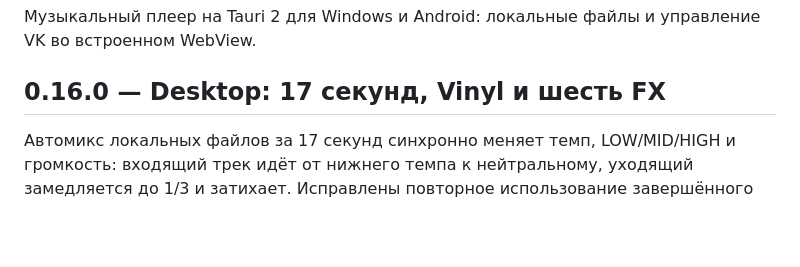
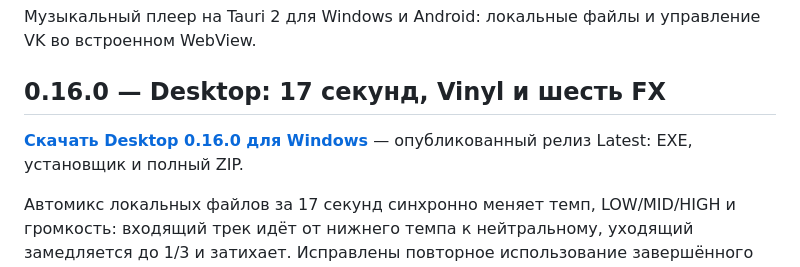
Before and after one commit to nikitinad17-ai/deka, a Markdown page: README.md, the part around the change. Rendered like a GitHub page; blank space fills up the shorter version.

Commit message:
docs: record published Desktop 0.16.0 release [skip ci]

```diff
--- a/README.md
+++ b/README.md
@@ -3,6 +3,8 @@
 Музыкальный плеер на Tauri 2 для Windows и Android: локальные файлы и управление VK во встроенном WebView.
 
 ## 0.16.0 — Desktop: 17 секунд, Vinyl и шесть FX
+
+[**Скачать Desktop 0.16.0 для Windows**](https://github.com/nikitinad17-ai/deka/releases/tag/v0.16.0) — опубликованный релиз Latest: EXE, установщик и полный ZIP.
 
 Автомикс локальных файлов за 17 секунд синхронно меняет темп, LOW/MID/HIGH и громкость: входящий трек идёт от нижнего темпа к нейтральному, уходящий замедляется до 1/3 и затихает. Исправлены повторное использование завершённого остатка трека и влияние чужого события VK на локальную очередь. Скретч мышью возвращён. Рядом с CUE — Flanger, Echo, Reverb, Filter, Phaser и Roll с независимыми настройками A/B. Nudge и крупные уровни дек убраны, перемотка выделена.
 
```
Also changed, not shown: docs/RELEASE-0.16.0.md (+16 -2 lines).
